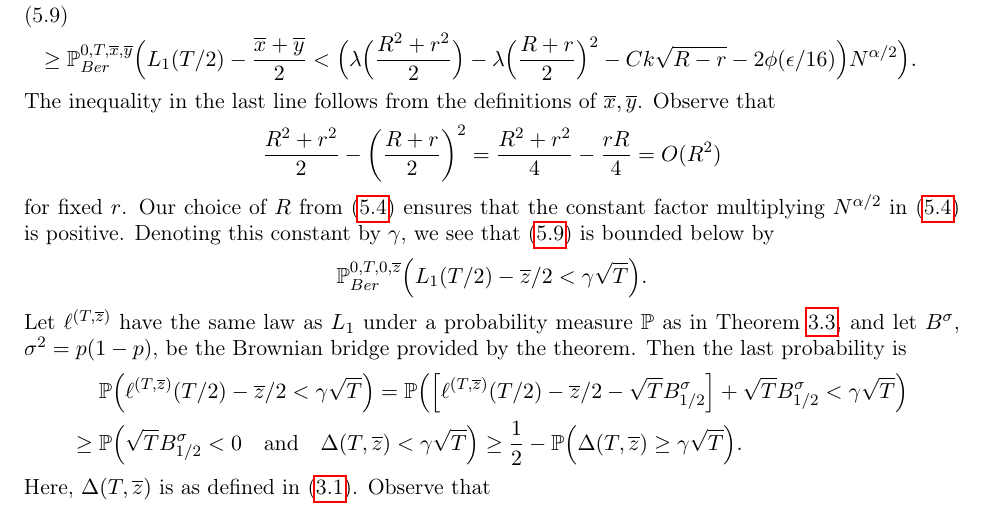
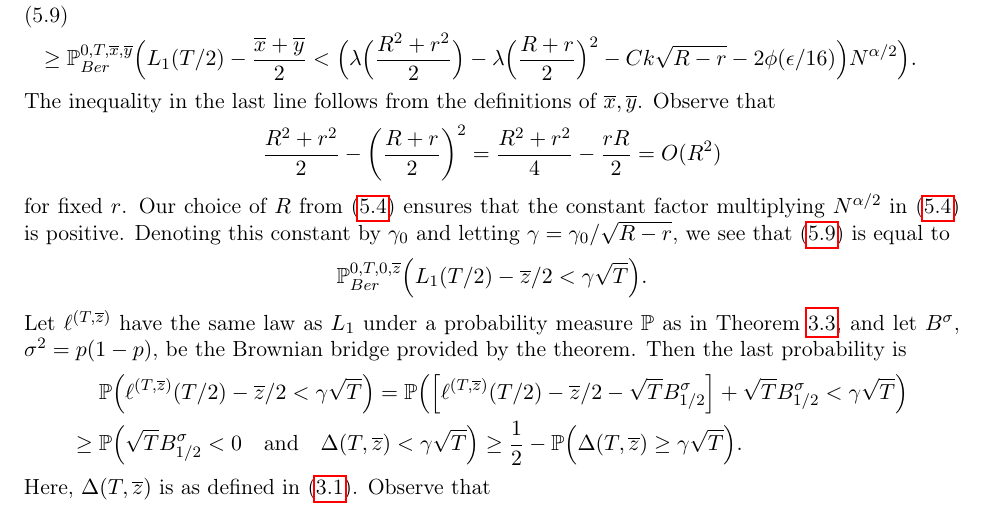
Before and after one commit to anyu0/REU2020, a LaTeX paper (Tightness of Bernoulli Line ensembles/PD.tex, which reads Tightness of Bernoulli Line ensembles/Section5.tex): part of page 27 of 51, cut so that both start at the same text. Compiled offline with pdfLaTeX.

Commit message:
fixing typos in 5.5

```diff
--- a/Tightness of Bernoulli Line ensembles/Section5.tex
+++ b/Tightness of Bernoulli Line ensembles/Section5.tex
@@ -244,9 +244,9 @@ We are now ready to prove Lemma \ref{PropSup}. The proof is similar to that of \
 		\end{align}
 		The inequality in the last line follows from the definitions of $\overline{x},\overline{y}$. Observe that
 		\[
-		\frac{R^2+r^2}{2} - \left(\frac{R+r}{2}\right)^2 = \frac{R^2 + r^2}{4} - \frac{rR}{4} = O(R^2)
+		\frac{R^2+r^2}{2} - \left(\frac{R+r}{2}\right)^2 = \frac{R^2 + r^2}{4} - \frac{rR}{2} = O(R^2)
 		\]
-		for fixed $r$. Our choice of $R$ from \eqref{21Rdef} ensures that the constant factor multiplying $N^{\alpha/2}$ in \eqref{21Rdef} is positive. Denoting this constant by $\gamma$, we see that \eqref{21convex} is bounded below by
+		for fixed $r$. Our choice of $R$ from \eqref{21Rdef} ensures that the constant factor multiplying $N^{\alpha/2}$ in \eqref{21Rdef} is positive. Denoting this constant by $\gamma_0$ and letting $\gamma = \gamma_0/\sqrt{R-r}$, we see that \eqref{21convex} is equal to
 		\[
 		\mathbb{P}^{0,T,0,\overline{z}}_{Ber}\Big(L_1(T/2) - \overline{z}/2 < \gamma\sqrt{T}\Big).
 		\]
```
Also changed, not shown: Tightness of Bernoulli Line ensembles/PD.pdf.
